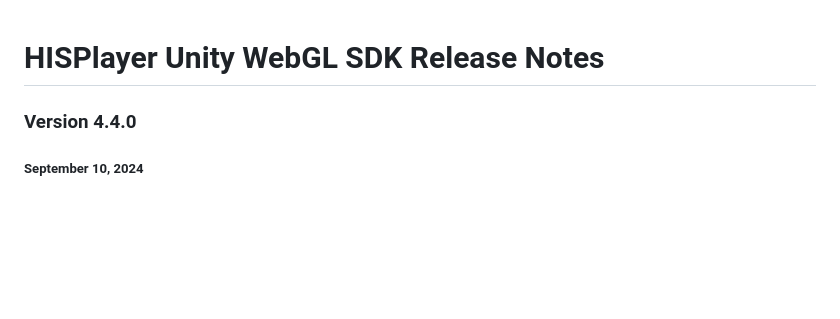
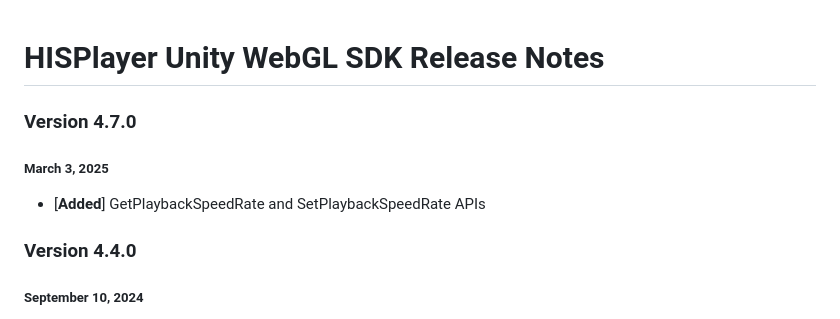
Before and after one commit to HISPlayer/UnityWebGL-SDK, a Markdown page: releases.md, the part around the change. Rendered like a GitHub page; blank space fills up the shorter version.

```diff
--- a/releases.md
+++ b/releases.md
@@ -1,4 +1,8 @@
 # HISPlayer Unity WebGL SDK Release Notes
+
+### Version 4.7.0
+##### March 3, 2025
+- [**Added**] GetPlaybackSpeedRate and SetPlaybackSpeedRate APIs
 
 ### Version 4.4.0
 ##### September 10, 2024
```
